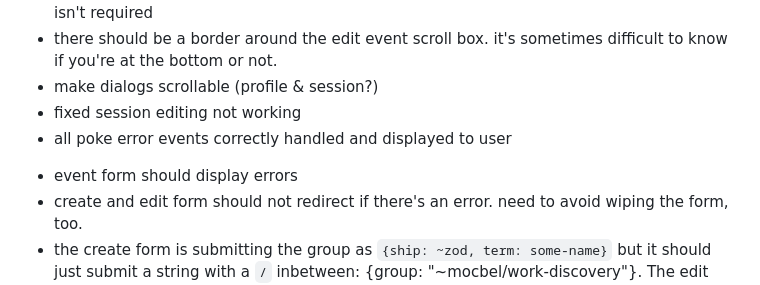
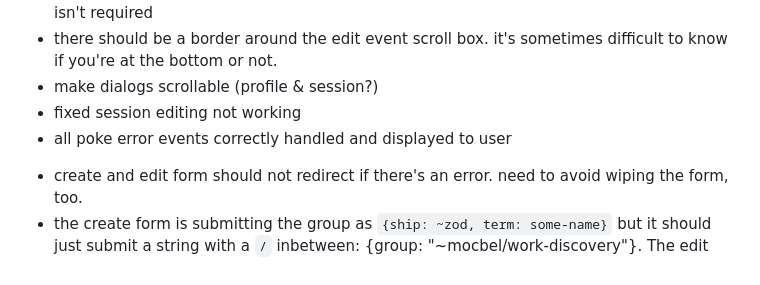
Before and after one commit to polrel-witter/live, a Markdown page: todo.md, the part around the change. GitHub-like rendering.

Commit message:
todo: removed an old one

```diff
--- a/todo.md
+++ b/todo.md
@@ -152,7 +152,6 @@ key:
 + make dialogs scrollable (profile & session?)
 + fixed session editing not working
 + all poke error events correctly handled and displayed to user
-- event form should display errors
 - create and edit form should not redirect if there's an error. need to avoid wiping the form, too.
 - the create form is submitting the group as `{ship: ~zod, term: some-name}` but it should just submit a string with a `/` inbetween: {group: "~mocbel/work-discovery"}. The edit form is submitting this correctly.
 - timeline should be in descending order (oldest at the top)
```
